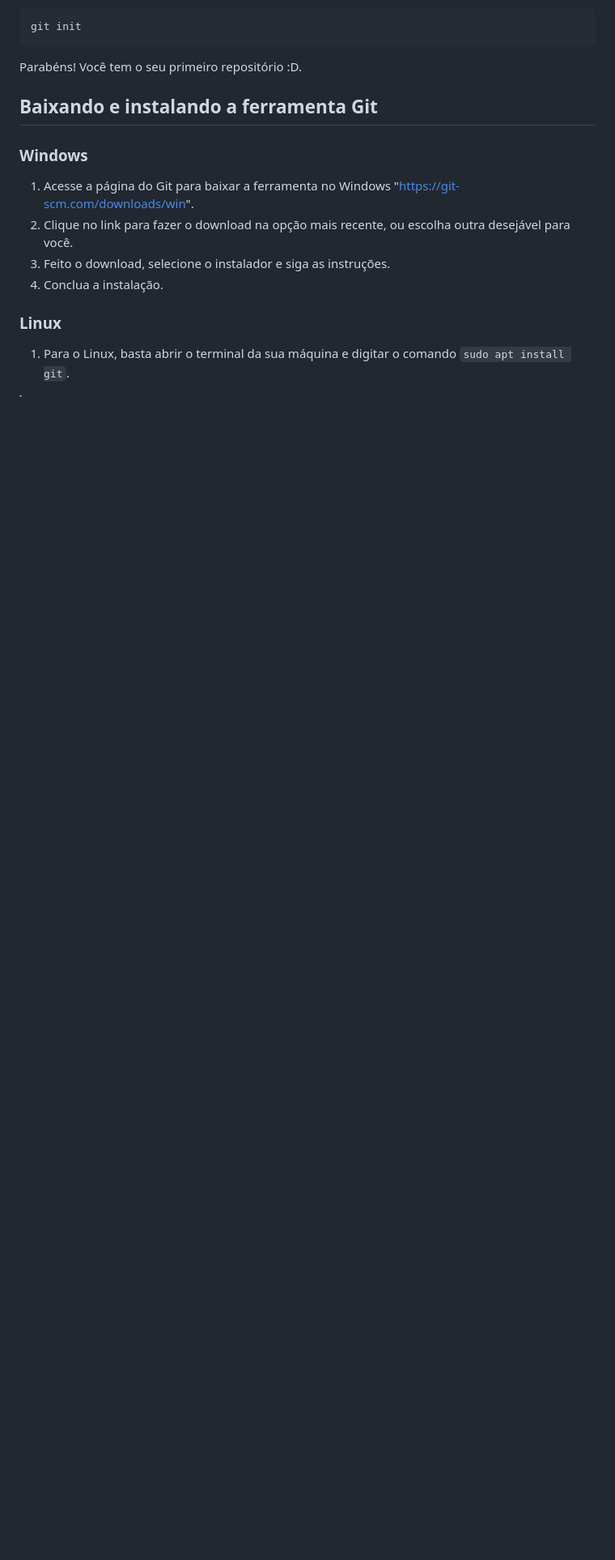
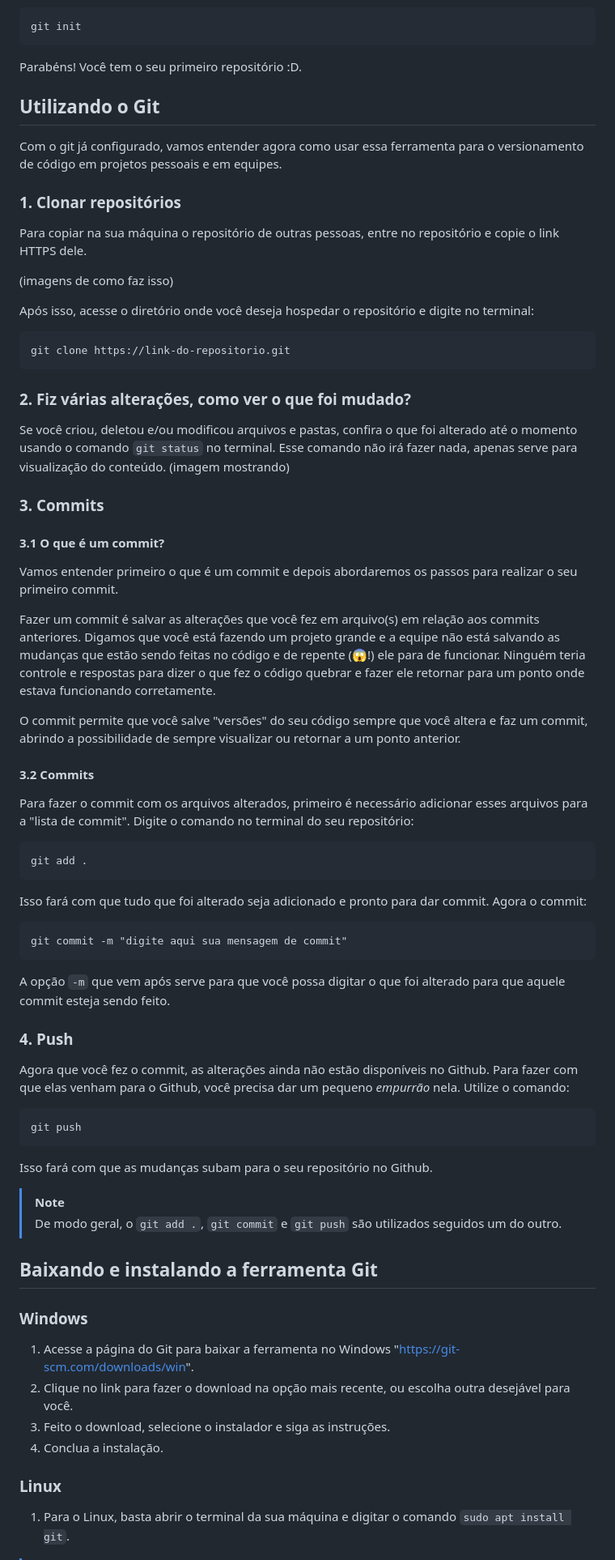
Before and after one commit to ZagZx/Banquinho_2M, a Markdown page: wikis/git.md, the part around the change. Shown at 81% size. Rendered like a GitHub page; blank space fills up the shorter version.

Commit message:
git add, git commit e git push

````diff
--- a/wikis/git.md
+++ b/wikis/git.md
@@ -44,7 +44,52 @@ git init
 ```
 Parabéns! Você tem o seu primeiro repositório :D.
 
+## Utilizando o Git
+Com o git já configurado, vamos entender agora como usar essa ferramenta para o versionamento de código em projetos pessoais e em equipes.
 
+### 1. Clonar repositórios
+Para copiar na sua máquina o repositório de outras pessoas, entre no repositório e copie o link HTTPS dele.
+
+(imagens de como faz isso)
+
+Após isso, acesse o diretório onde você deseja hospedar o repositório e digite no terminal:
+```git
+git clone https://link-do-repositorio.git
+```
+
+### 2. Fiz várias alterações, como ver o que foi mudado?
+Se você criou, deletou e/ou modificou arquivos e pastas, confira o que foi alterado até o momento usando o comando `git status` no terminal. Esse comando não irá fazer nada, apenas serve para visualização do conteúdo.
+(imagem mostrando)
+
+### 3. Commits
+#### 3.1 O que é um commit?
+Vamos entender primeiro o que é um commit e depois abordaremos os passos para realizar o seu primeiro commit.
+
+Fazer um commit é salvar as alterações que você fez em arquivo(s) em relação aos commits anteriores. Digamos que você está fazendo um projeto grande e a equipe não está salvando as mudanças que estão sendo feitas no código e de repente (😱!) ele para de funcionar. Ninguém teria controle e respostas para dizer o que fez o código quebrar e fazer ele retornar para um ponto onde estava funcionando corretamente.
+
+O commit permite que você salve "versões" do seu código sempre que você altera e faz um commit, abrindo a possibilidade de sempre visualizar ou retornar a um ponto anterior.
+
+#### 3.2 Commits
+Para fazer o commit com os arquivos alterados, primeiro é necessário adicionar esses arquivos para a "lista de commit". Digite o comando no terminal do seu repositório:
+```git
+git add .
+```
+Isso fará com que tudo que foi alterado seja adicionado e pronto para dar commit. Agora o commit:
+
+```git
+git commit -m "digite aqui sua mensagem de commit"
+```
+A opção `-m` que vem após serve para que você possa digitar o que foi alterado para que aquele commit esteja sendo feito.
+
+### 4. Push
+Agora que você fez o commit, as alterações ainda não estão disponíveis no Github. Para fazer com que elas venham para o Github, você precisa dar um pequeno *empurrão* nela. Utilize o comando:
+```git
+git push
+```
+Isso fará com que as mudanças subam para o seu repositório no Github.
+
+> [!NOTE]
+> De modo geral, o `git add .`, `git commit` e `git push` são utilizados seguidos um do outro.
 
 ## Baixando e instalando a ferramenta Git
 ### Windows
````
